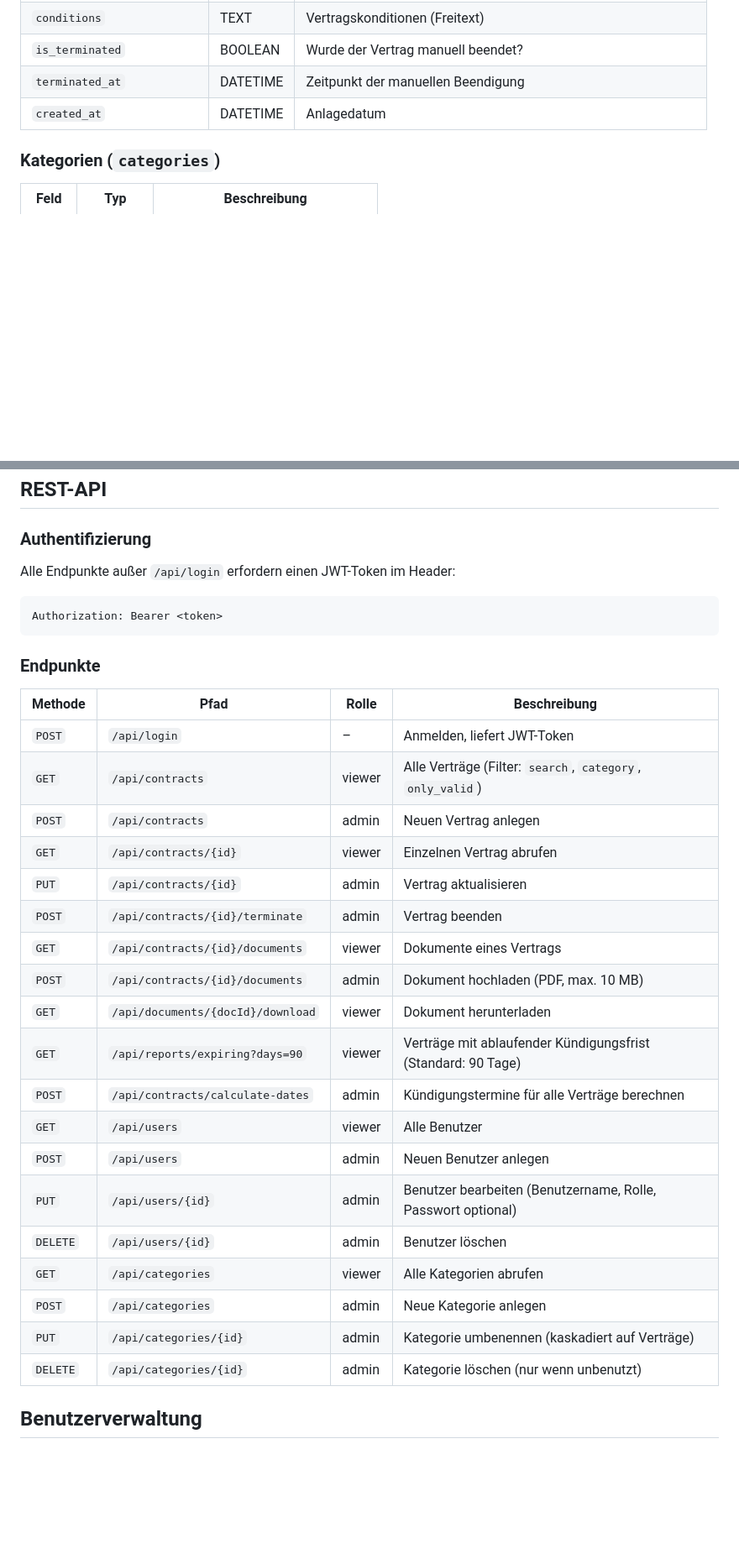
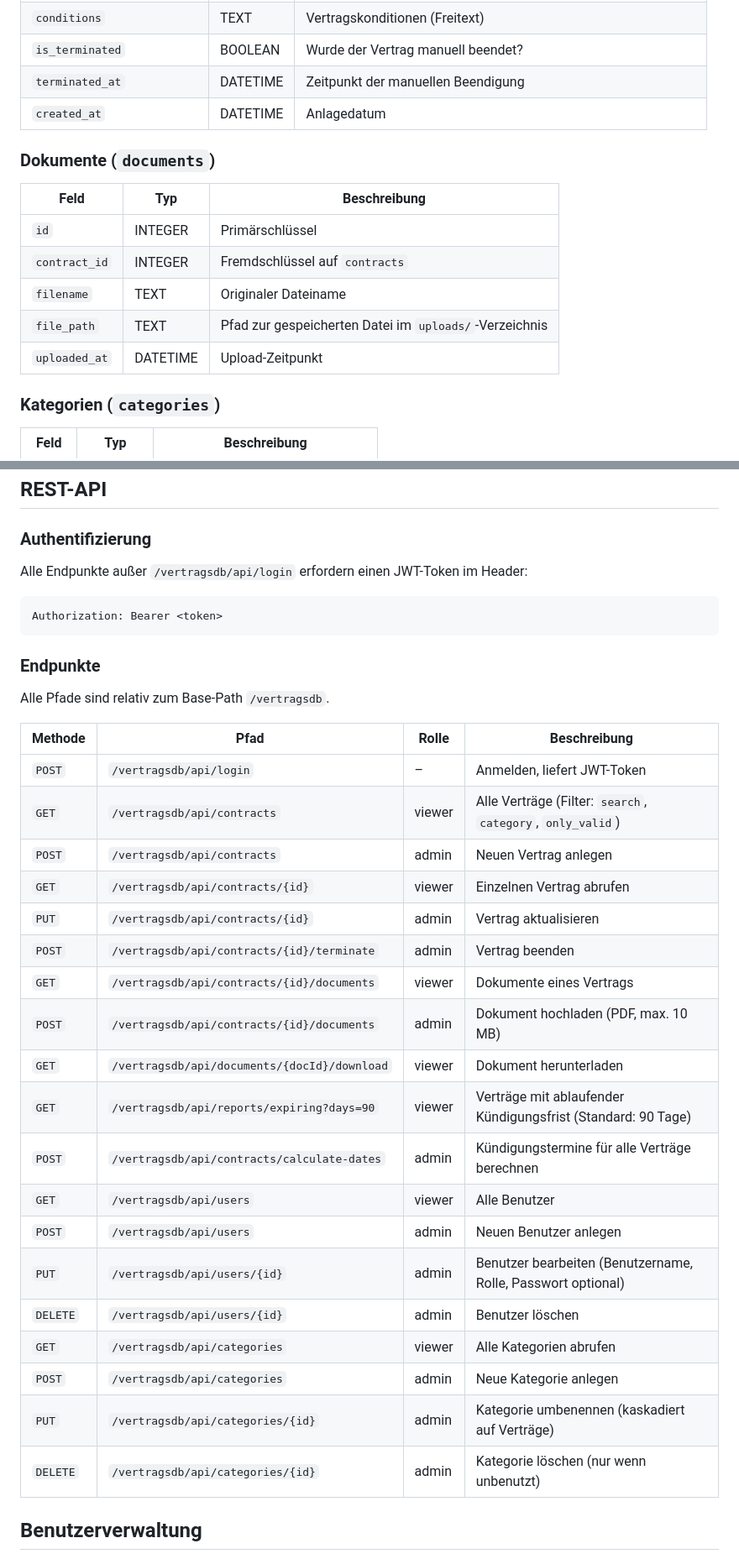
Before and after one commit to sbran0912/vertragsdb, a Markdown page: README.md, 2 parts joined by grey strips. Shown at 84% size. Rendered like a GitHub page; blank space fills up the shorter version.

Commit message:
Dokumentation

````diff
--- a/README.md
+++ b/README.md
@@ -107,6 +107,16 @@ Das Passwort sollte nach dem ersten Login geändert werden.
 | `terminated_at` | DATETIME | Zeitpunkt der manuellen Beendigung |
 | `created_at` | DATETIME | Anlagedatum |
 
+### Dokumente (`documents`)
+
+| Feld | Typ | Beschreibung |
+|---|---|---|
+| `id` | INTEGER | Primärschlüssel |
+| `contract_id` | INTEGER | Fremdschlüssel auf `contracts` |
+| `filename` | TEXT | Originaler Dateiname |
+| `file_path` | TEXT | Pfad zur gespeicherten Datei im `uploads/`-Verzeichnis |
+| `uploaded_at` | DATETIME | Upload-Zeitpunkt |
+
 ### Kategorien (`categories`)
 
 | Feld | Typ | Beschreibung |
@@ -120,7 +130,7 @@ Kategorien werden unter **Einstellungen → Kategorien verwalten** gepflegt. Bei
 
 ### Authentifizierung
 
-Alle Endpunkte außer `/api/login` erfordern einen JWT-Token im Header:
+Alle Endpunkte außer `/vertragsdb/api/login` erfordern einen JWT-Token im Header:
 
 ```
 Authorization: Bearer <token>
@@ -128,27 +138,29 @@ Authorization: Bearer <token>
 
 ### Endpunkte
 
+Alle Pfade sind relativ zum Base-Path `/vertragsdb`.
+
 | Methode | Pfad | Rolle | Beschreibung |
 |---|---|---|---|
-| `POST` | `/api/login` | – | Anmelden, liefert JWT-Token |
-| `GET` | `/api/contracts` | viewer | Alle Verträge (Filter: `search`, `category`, `only_valid`) |
-| `POST` | `/api/contracts` | admin | Neuen Vertrag anlegen |
-| `GET` | `/api/contracts/{id}` | viewer | Einzelnen Vertrag abrufen |
-| `PUT` | `/api/contracts/{id}` | admin | Vertrag aktualisieren |
-| `POST` | `/api/contracts/{id}/terminate` | admin | Vertrag beenden |
-| `GET` | `/api/contracts/{id}/documents` | viewer | Dokumente eines Vertrags |
-| `POST` | `/api/contracts/{id}/documents` | admin | Dokument hochladen (PDF, max. 10 MB) |
-| `GET` | `/api/documents/{docId}/download` | viewer | Dokument herunterladen |
-| `GET` | `/api/reports/expiring?days=90` | viewer | Verträge mit ablaufender Kündigungsfrist (Standard: 90 Tage) |
-| `POST` | `/api/contracts/calculate-dates` | admin | Kündigungstermine für alle Verträge berechnen |
-| `GET` | `/api/users` | viewer | Alle Benutzer |
-| `POST` | `/api/users` | admin | Neuen Benutzer anlegen |
-| `PUT` | `/api/users/{id}` | admin | Benutzer bearbeiten (Benutzername, Rolle, Passwort optional) |
-| `DELETE` | `/api/users/{id}` | admin | Benutzer löschen |
-| `GET` | `/api/categories` | viewer | Alle Kategorien abrufen |
-| `POST` | `/api/categories` | admin | Neue Kategorie anlegen |
-| `PUT` | `/api/categories/{id}` | admin | Kategorie umbenennen (kaskadiert auf Verträge) |
-| `DELETE` | `/api/categories/{id}` | admin | Kategorie löschen (nur wenn unbenutzt) |
+| `POST` | `/vertragsdb/api/login` | – | Anmelden, liefert JWT-Token |
+| `GET` | `/vertragsdb/api/contracts` | viewer | Alle Verträge (Filter: `search`, `category`, `only_valid`) |
+| `POST` | `/vertragsdb/api/contracts` | admin | Neuen Vertrag anlegen |
+| `GET` | `/vertragsdb/api/contracts/{id}` | viewer | Einzelnen Vertrag abrufen |
+| `PUT` | `/vertragsdb/api/contracts/{id}` | admin | Vertrag aktualisieren |
+| `POST` | `/vertragsdb/api/contracts/{id}/terminate` | admin | Vertrag beenden |
+| `GET` | `/vertragsdb/api/contracts/{id}/documents` | viewer | Dokumente eines Vertrags |
+| `POST` | `/vertragsdb/api/contracts/{id}/documents` | admin | Dokument hochladen (PDF, max. 10 MB) |
+| `GET` | `/vertragsdb/api/documents/{docId}/download` | viewer | Dokument herunterladen |
+| `GET` | `/vertragsdb/api/reports/expiring?days=90` | viewer | Verträge mit ablaufender Kündigungsfrist (Standard: 90 Tage) |
+| `POST` | `/vertragsdb/api/contracts/calculate-dates` | admin | Kündigungstermine für alle Verträge berechnen |
+| `GET` | `/vertragsdb/api/users` | viewer | Alle Benutzer |
+| `POST` | `/vertragsdb/api/users` | admin | Neuen Benutzer anlegen |
+| `PUT` | `/vertragsdb/api/users/{id}` | admin | Benutzer bearbeiten (Benutzername, Rolle, Passwort optional) |
+| `DELETE` | `/vertragsdb/api/users/{id}` | admin | Benutzer löschen |
+| `GET` | `/vertragsdb/api/categories` | viewer | Alle Kategorien abrufen |
+| `POST` | `/vertragsdb/api/categories` | admin | Neue Kategorie anlegen |
+| `PUT` | `/vertragsdb/api/categories/{id}` | admin | Kategorie umbenennen (kaskadiert auf Verträge) |
+| `DELETE` | `/vertragsdb/api/categories/{id}` | admin | Kategorie löschen (nur wenn unbenutzt) |
 
 ## Benutzerverwaltung
 
````
Also changed, not shown: other parts of README.md (+5 -5 lines).
